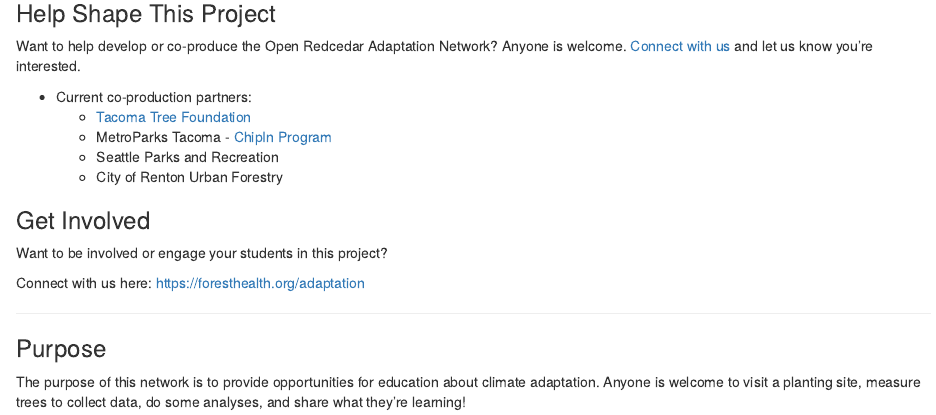
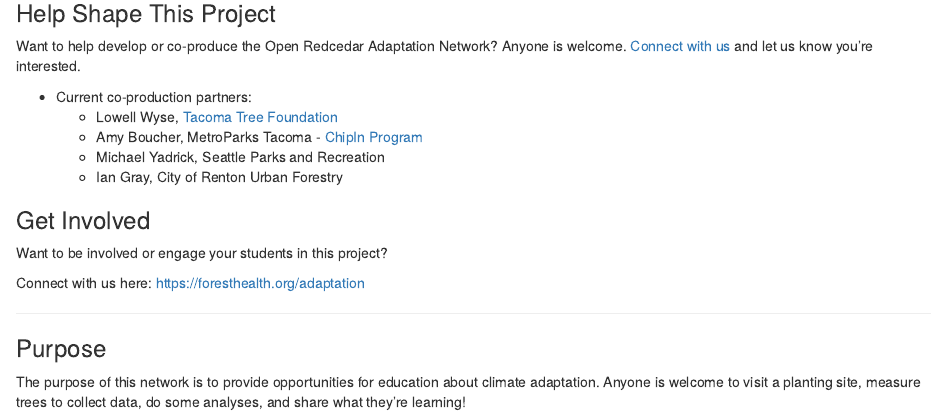
Before and after one commit to zarigal/adaptation, an R Markdown document (index.Rmd): the page in a window 1100 px wide, from 500 px down. Rendered offline with R 4.5, knitr and Pandoc, with nearby package versions.

Commit message:
Added partner's names to list of co-producers

```diff
--- a/index.Rmd
+++ b/index.Rmd
@@ -33,10 +33,10 @@
 Want to help develop or co-produce the Open Redcedar Adaptation Network? Anyone is welcome. [Connect with us](https://foresthealth.org/adaptataion) and let us know you're interested.
 
 * Current co-production partners:
-  + [Tacoma Tree Foundation](https://www.tacomatreefoundation.org/)
-  + MetroParks Tacoma - [ChipIn Program](https://www.metroparkstacoma.org/volunteers/chip-in/)
-  + Seattle Parks and Recreation
-  + City of Renton Urban Forestry
+  + Lowell Wyse, [Tacoma Tree Foundation](https://www.tacomatreefoundation.org/)
+  + Amy Boucher, MetroParks Tacoma - [ChipIn Program](https://www.metroparkstacoma.org/volunteers/chip-in/)
+  + Michael Yadrick, Seattle Parks and Recreation
+  + Ian Gray, City of Renton Urban Forestry
 
 ### Get Involved
 
```
Also changed, not shown: 2 other files.
